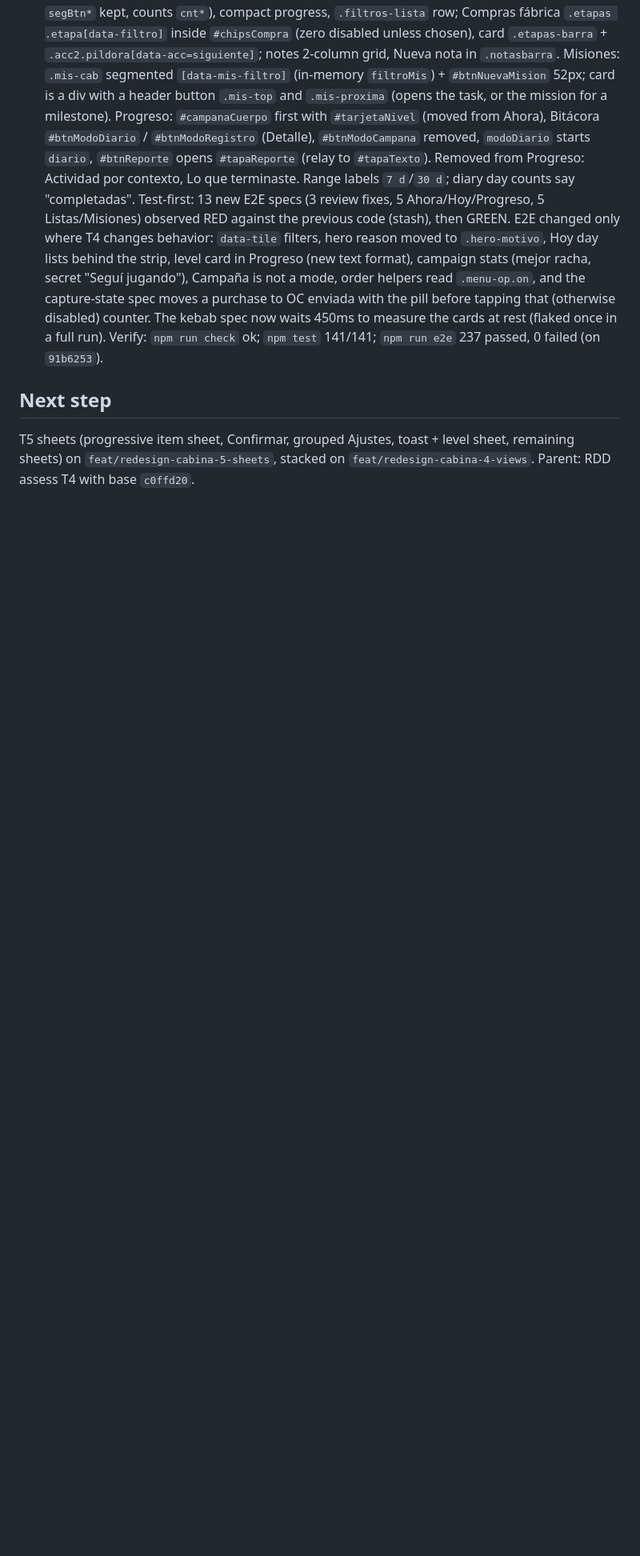
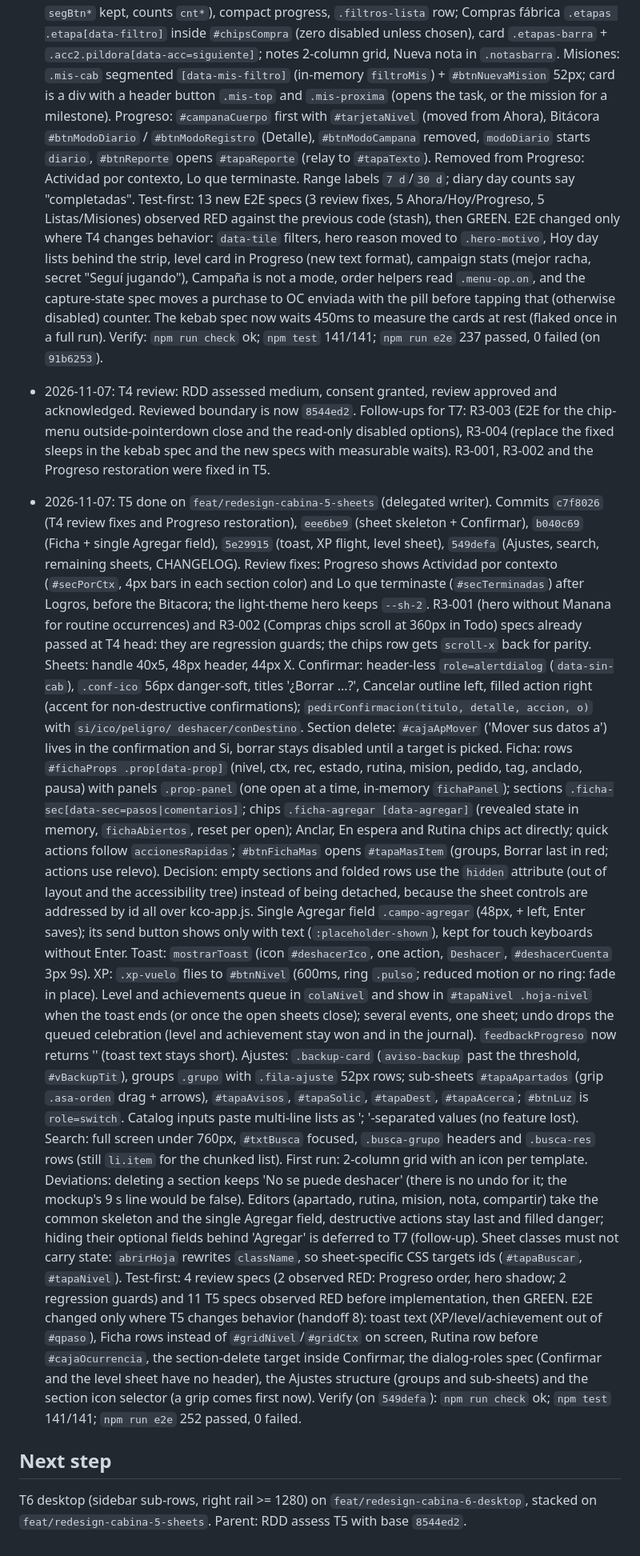
Before and after one commit to kibo-cloud/KCO-centro-operativo, a Markdown page: odd/tasks/redesign-cabina.md, the part around one of its changes. Shown at 80% size. Drawn GitHub-style; blank space fills up the shorter version.

Commit message:
docs(odd): record T5 Cabina sheets and the T4 review outcome

```diff
--- a/odd/tasks/redesign-cabina.md
+++ b/odd/tasks/redesign-cabina.md
@@ -160,7 +160,56 @@ focus trap, Android back, inputs 16 px. SW 2.5.0 -> 2.6.0 (`VERSION_APP` = `sw.j
   disabled) counter. The kebab spec now waits 450ms to measure the cards at rest (flaked once in a full run).
   Verify: `npm run check` ok; `npm test` 141/141; `npm run e2e` 237 passed, 0 failed (on `91b6253`).
 
+- 2026-11-07: T4 review: RDD assessed medium, consent granted, review approved and acknowledged. Reviewed
+  boundary is now `8544ed2`. Follow-ups for T7: R3-003 (E2E for the chip-menu outside-pointerdown close and the
+  read-only disabled options), R3-004 (replace the fixed sleeps in the kebab spec and the new specs with
+  measurable waits). R3-001, R3-002 and the Progreso restoration were fixed in T5.
+- 2026-11-07: T5 done on `feat/redesign-cabina-5-sheets` (delegated writer). Commits `c7f8026` (T4 review fixes
+  and Progreso restoration), `eee6be9` (sheet skeleton + Confirmar), `b040c69` (Ficha + single Agregar field),
+  `5e29915` (toast, XP flight, level sheet), `549defa` (Ajustes, search, remaining sheets, CHANGELOG).
+  Review fixes: Progreso shows Actividad por contexto (`#secPorCtx`, 4px bars in each section color) and Lo que
+  terminaste (`#secTerminadas`) after Logros, before the Bitacora; the light-theme hero keeps `--sh-2`.
+  R3-001 (hero without Manana for routine occurrences) and R3-002 (Compras chips scroll at 360px in Todo) specs
+  already passed at T4 head: they are regression guards; the chips row gets `scroll-x` back for parity.
+  Sheets: handle 40x5, 48px header, 44px X. Confirmar: header-less `role=alertdialog` (`data-sin-cab`),
+  `.conf-ico` 56px danger-soft, titles '¿Borrar ...?', Cancelar outline left, filled action right (accent
+  for non-destructive confirmations); `pedirConfirmacion(titulo, detalle, accion, o)` with `si/ico/peligro/
+  deshacer/conDestino`. Section delete: `#cajaApMover` ('Mover sus datos a') lives in the confirmation and
+  Si, borrar stays disabled until a target is picked.
+  Ficha: rows `#fichaProps .prop[data-prop]` (nivel, ctx, rec, estado, rutina, mision, pedido, tag, anclado,
+  pausa) with panels `.prop-panel` (one open at a time, in-memory `fichaPanel`); sections
+  `.ficha-sec[data-sec=pasos|comentarios]`; chips `.ficha-agregar [data-agregar]` (revealed state in memory,
+  `fichaAbiertos`, reset per open); Anclar, En espera and Rutina chips act directly; quick actions follow
+  `accionesRapidas`; `#btnFichaMas` opens `#tapaMasItem` (groups, Borrar last in red; actions use relevo).
+  Decision: empty sections and folded rows use the `hidden` attribute (out of layout and the accessibility
+  tree) instead of being detached, because the sheet controls are addressed by id all over kco-app.js.
+  Single Agregar field `.campo-agregar` (48px, + left, Enter saves); its send button shows only with text
+  (`:placeholder-shown`), kept for touch keyboards without Enter.
+  Toast: `mostrarToast` (icon `#deshacerIco`, one action, `Deshacer`, `#deshacerCuenta` 3px 9s). XP:
+  `.xp-vuelo` flies to `#btnNivel` (600ms, ring `.pulso`; reduced motion or no ring: fade in place). Level and
+  achievements queue in `colaNivel` and show in `#tapaNivel .hoja-nivel` when the toast ends (or once the
+  open sheets close); several events, one sheet; undo drops the queued celebration (level and achievement stay
+  won and in the journal). `feedbackProgreso` now returns '' (toast text stays short).
+  Ajustes: `.backup-card` (`aviso-backup` past the threshold, `#vBackupTit`), groups `.grupo` with
+  `.fila-ajuste` 52px rows; sub-sheets `#tapaApartados` (grip `.asa-orden` drag + arrows), `#tapaAvisos`,
+  `#tapaSolic`, `#tapaDest`, `#tapaAcerca`; `#btnLuz` is `role=switch`. Catalog inputs paste multi-line
+  lists as '; '-separated values (no feature lost). Search: full screen under 760px, `#txtBusca` focused,
+  `.busca-grupo` headers and `.busca-res` rows (still `li.item` for the chunked list). First run: 2-column
+  grid with an icon per template.
+  Deviations: deleting a section keeps 'No se puede deshacer' (there is no undo for it; the mockup's 9 s line
+  would be false). Editors (apartado, rutina, mision, nota, compartir) take the common skeleton and the single
+  Agregar field, destructive actions stay last and filled danger; hiding their optional fields behind
+  'Agregar' is deferred to T7 (follow-up). Sheet classes must not carry state: `abrirHoja` rewrites
+  `className`, so sheet-specific CSS targets ids (`#tapaBuscar`, `#tapaNivel`).
+  Test-first: 4 review specs (2 observed RED: Progreso order, hero shadow; 2 regression guards) and 11 T5 specs
+  observed RED before implementation, then GREEN. E2E changed only where T5 changes behavior (handoff 8): toast
+  text (XP/level/achievement out of `#qpaso`), Ficha rows instead of `#gridNivel`/`#gridCtx` on screen,
+  Rutina row before `#cajaOcurrencia`, the section-delete target inside Confirmar, the dialog-roles spec
+  (Confirmar and the level sheet have no header), the Ajustes structure (groups and sub-sheets) and the
+  section icon selector (a grip comes first now).
+  Verify (on `549defa`): `npm run check` ok; `npm test` 141/141; `npm run e2e` 252 passed, 0 failed.
+
 ## Next step
 
-T5 sheets (progressive item sheet, Confirmar, grouped Ajustes, toast + level sheet, remaining sheets) on
-`feat/redesign-cabina-5-sheets`, stacked on `feat/redesign-cabina-4-views`. Parent: RDD assess T4 with base `c0ffd20`.
+T6 desktop (sidebar sub-rows, right rail >= 1280) on `feat/redesign-cabina-6-desktop`, stacked on
+`feat/redesign-cabina-5-sheets`. Parent: RDD assess T5 with base `8544ed2`.
```
Also changed, not shown: other parts of odd/tasks/redesign-cabina.md (+2 -2 lines).
